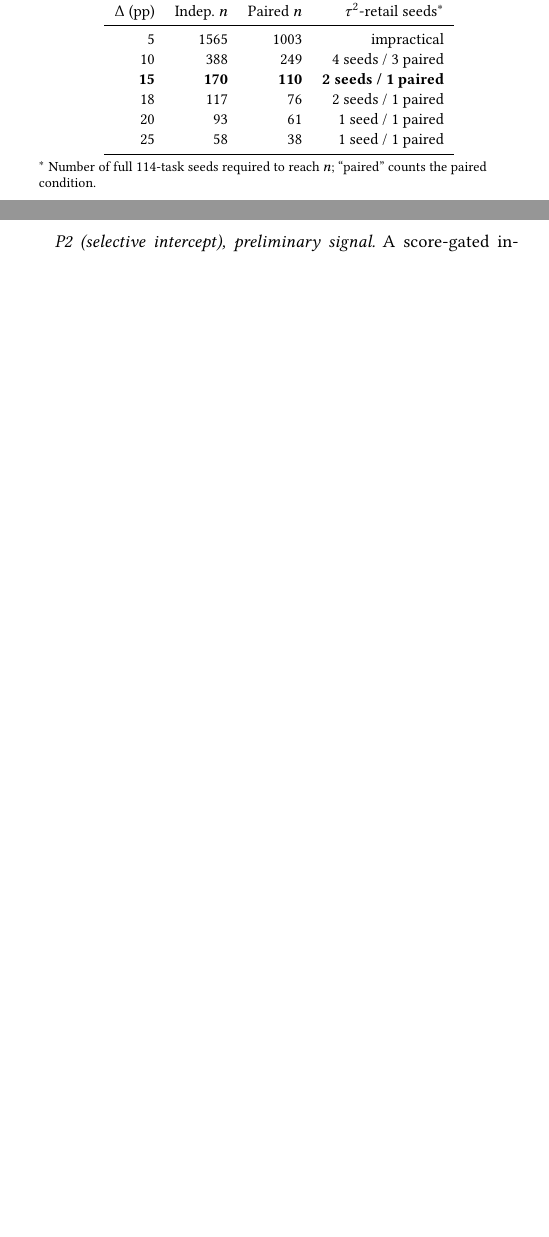
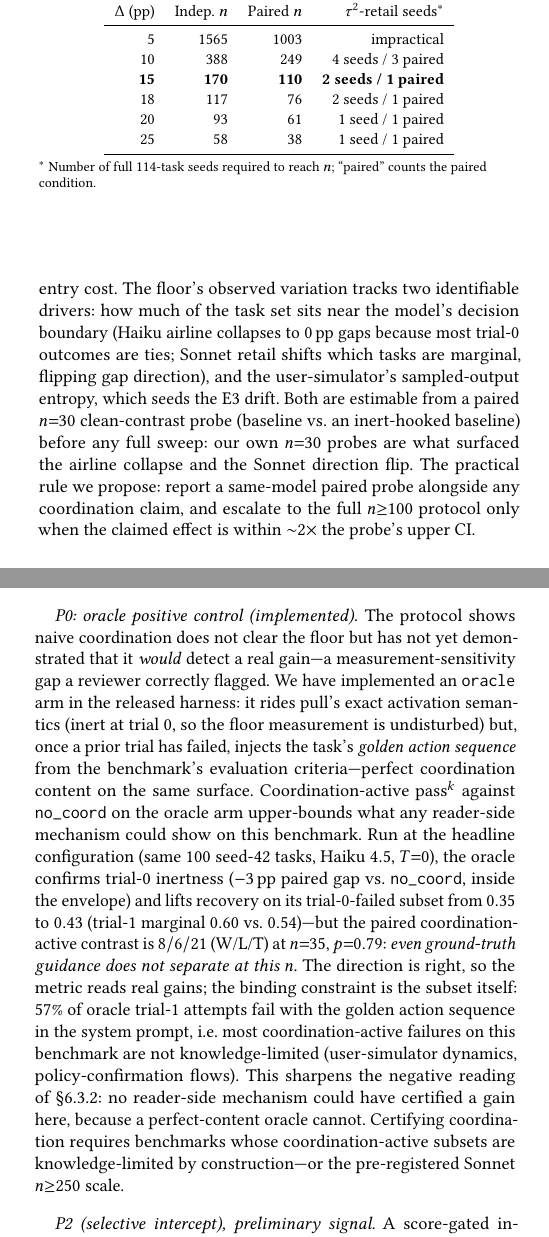
Before and after one commit to abekek/coordination-noise-floor-protocol, a LaTeX paper (paper/arxiv-submission/et-mcp-arxiv.tex, which reads paper/arxiv-submission/sections/06-evaluation.tex, paper/arxiv-submission/sections/07-discussion.tex): two parts of the columns of pages 6 and 8 of 9 before the commit and two parts of the columns of pages 6 and 8 of 10 after it, joined at a grey line, cut so that both start at the same text, the shorter picture padded with empty space. Compiled offline with pdfLaTeX.

Commit message:
Camera-ready sync: de-anonymized workshop tex, updated arXiv tree, refreshed paper PDF

```diff
--- a/paper/arxiv-submission/sections/06-evaluation.tex
+++ b/paper/arxiv-submission/sections/06-evaluation.tex
@@ -472,6 +479,23 @@ protocol. Applying a two-proportion $z$-test at $\alpha{=}0.05$,
 power $0.80$, baseline $p_1{=}0.50$, Table~\ref{tab:mde} gives
 the required sample sizes.
 
+\paragraph{What transfers, and a cheap probe.}
+Re-running the full paired protocol per (model, domain) pair is
+the gold standard but not the entry cost. The floor's observed
+variation tracks two identifiable drivers: how much of the task
+set sits near the model's decision boundary (Haiku airline
+collapses to $0$\,pp gaps because most trial-$0$ outcomes are
+ties; Sonnet retail shifts which tasks are marginal, flipping
+gap direction), and the user-simulator's sampled-output entropy,
+which seeds the E3 drift. Both are estimable from a paired
+$n{=}30$ clean-contrast probe (baseline vs.\ an inert-hooked
+baseline) before any full sweep: our own $n{=}30$ probes are
+what surfaced the airline collapse and the Sonnet direction
+flip. The practical rule we propose: report a same-model paired
+probe alongside any coordination claim, and escalate to the
+full $n{\geq}100$ protocol only when the claimed effect is
+within ${\sim}2\times$ the probe's upper CI.
+
 \begin{table}[t]
 \centering
 \caption{Minimum sample size (tasks per arm) to detect a
--- a/paper/arxiv-submission/sections/07-discussion.tex
+++ b/paper/arxiv-submission/sections/07-discussion.tex
@@ -27,6 +27,40 @@ validated here. A shared trace store also opens security surfaces
 (poisoned writes, cross-principal exfiltration); the prototype
 assumes a trusted single-tenant deployment.
 
+\paragraph{P0: oracle positive control (implemented).}
+The protocol shows naive coordination does not clear the floor
+but has not yet demonstrated that it \emph{would} detect a real
+gain---a measurement-sensitivity gap a reviewer correctly
+flagged. We have implemented an \texttt{oracle} arm in the
+released harness: it rides pull's exact activation semantics
+(inert at trial $0$, so the floor measurement is undisturbed)
+but, once a prior trial has failed, injects the task's
+\emph{golden action sequence} from the benchmark's evaluation
+criteria---perfect coordination content on the same surface.
+Coordination-active pass$^k$ against \texttt{no\_coord} on the
+oracle arm upper-bounds what any reader-side mechanism could
+show on this benchmark. Run at the headline configuration (same
+$100$ seed-$42$ tasks, Haiku $4.5$, $T{=}0$), the oracle
+confirms trial-$0$ inertness ($-3$\,pp paired gap vs.\
+\texttt{no\_coord}, inside the envelope) and lifts recovery on
+its trial-$0$-failed subset from $0.35$ to $0.43$
+(trial-$1$ marginal $0.60$ vs.\ $0.54$)---but the paired
+coordination-active contrast is $8/6/21$ (W/L/T) at $n{=}35$,
+$p{=}0.79$: \emph{even ground-truth guidance does not separate
+at this $n$}. The direction is right, so the metric reads
+real gains; the binding constraint is the subset itself:
+$57\%$ of oracle trial-$1$ attempts fail with the golden action
+sequence in the system prompt, i.e.\ most coordination-active
+failures on this benchmark are not knowledge-limited
+(user-simulator dynamics, policy-confirmation flows). This
+sharpens the negative reading of
+\S\ref{sec:eval:results:retail-intercept}: no reader-side
+mechanism could have certified a gain here, because a
+perfect-content oracle cannot. Certifying coordination requires
+benchmarks whose coordination-active subsets are
+knowledge-limited by construction---or the pre-registered
+Sonnet $n{\geq}250$ scale.
+
 \paragraph{P2 (selective intercept), preliminary signal.}
 A score-gated intercept that fires only when a peer event is
 relevant, novel, and decision-proximal beat vanilla intercept on
```
Also changed, not shown: paper/latex/et-mcp.tex (+16 -5 lines), site/et-mcp-paper.pdf, paper/arxiv-submission/sections/06-evaluation.tex (11 more changed lines).
